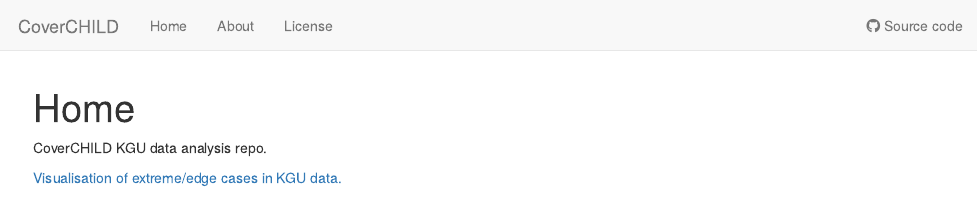
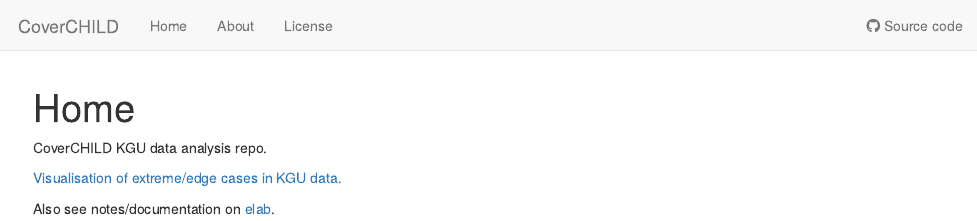
Before and after one commit to KJPMolgenLab/CoverCHILD_FHIR_ETL, an R Markdown document (analysis/index.Rmd): the page in a window 1100 px wide, from its top. Rendered offline with R 4.5, knitr and Pandoc, with nearby package versions; drawn as R Markdown's standard HTML page in place of the format the file asks for.

Commit message:
Add elab link.

```diff
--- a/analysis/index.Rmd
+++ b/analysis/index.Rmd
@@ -11,3 +11,6 @@ editor_options:
 CoverCHILD KGU data analysis repo.
 
 [Visualisation of extreme/edge cases in KGU data.](01_vis_data_edge_cases.html)
+
+
+Also see notes/documentation on [elab](https://kjpelab.kgu.de/experiments.php?mode=view&id=140).
```
Also changed, not shown: README.md.
